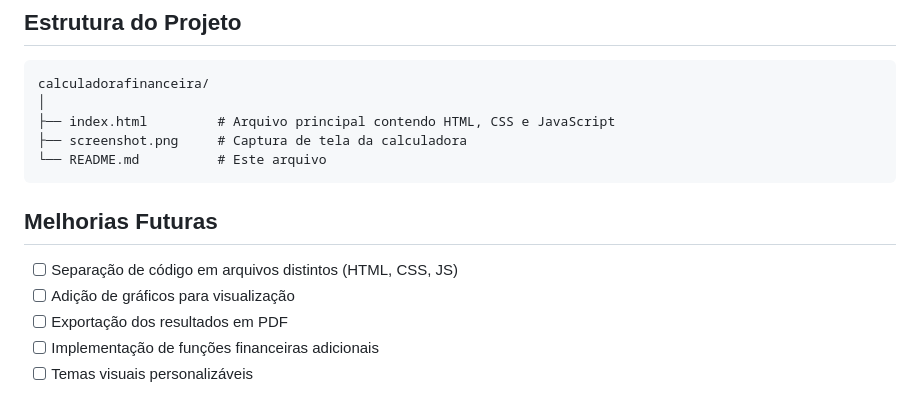
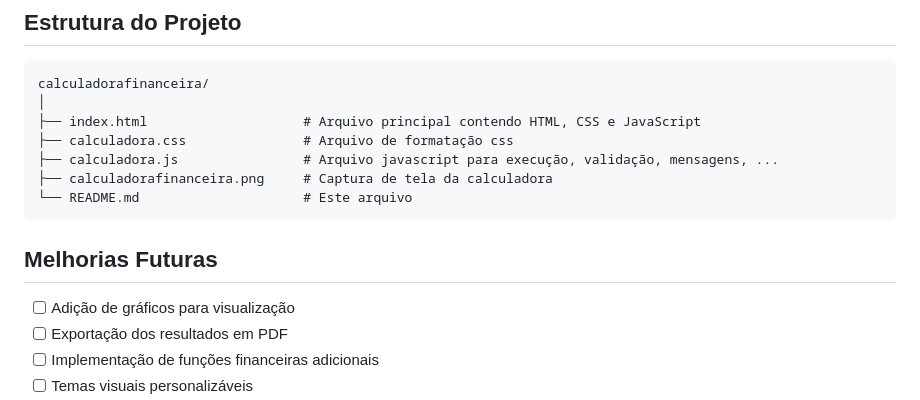
Before and after one commit to fcamposcarvalho/calculadorafinanceira, a Markdown page: README.md, the part around the change. Rendered like a GitHub page.

````diff
--- a/README.md
+++ b/README.md
@@ -96,14 +96,15 @@ A calculadora implementa as seguintes fórmulas financeiras:
 ```
 calculadorafinanceira/
 │
-├── index.html         # Arquivo principal contendo HTML, CSS e JavaScript
-├── screenshot.png     # Captura de tela da calculadora
-└── README.md          # Este arquivo
+├── index.html                    # Arquivo principal contendo HTML, CSS e JavaScript
+├── calculadora.css               # Arquivo de formatação css
+├── calculadora.js                # Arquivo javascript para execução, validação, mensagens, ...
+├── calculadorafinanceira.png     # Captura de tela da calculadora
+└── README.md                     # Este arquivo
 ```
 
 ## Melhorias Futuras
 
-- [ ] Separação de código em arquivos distintos (HTML, CSS, JS)
 - [ ] Adição de gráficos para visualização
 - [ ] Exportação dos resultados em PDF
 - [ ] Implementação de funções financeiras adicionais
````
